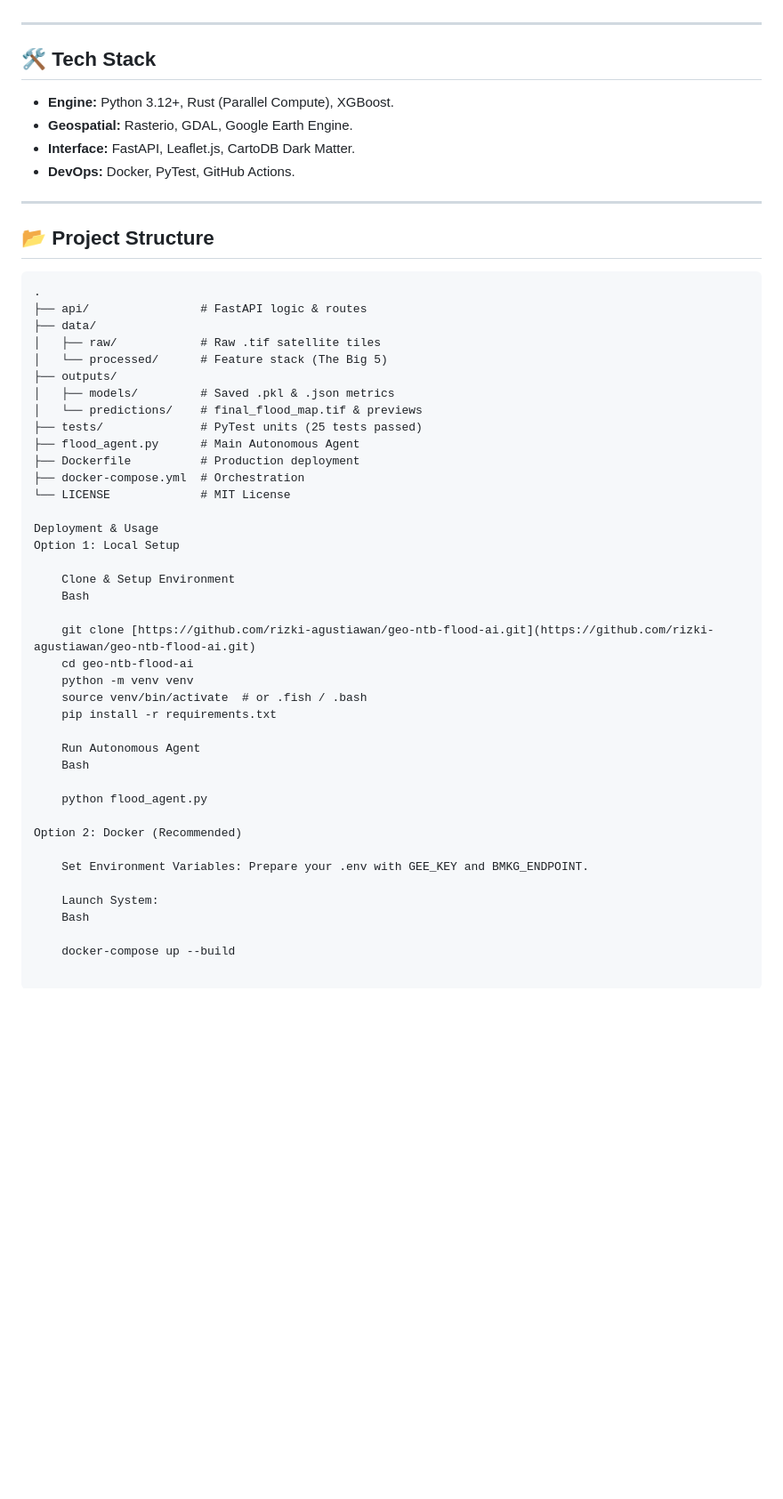
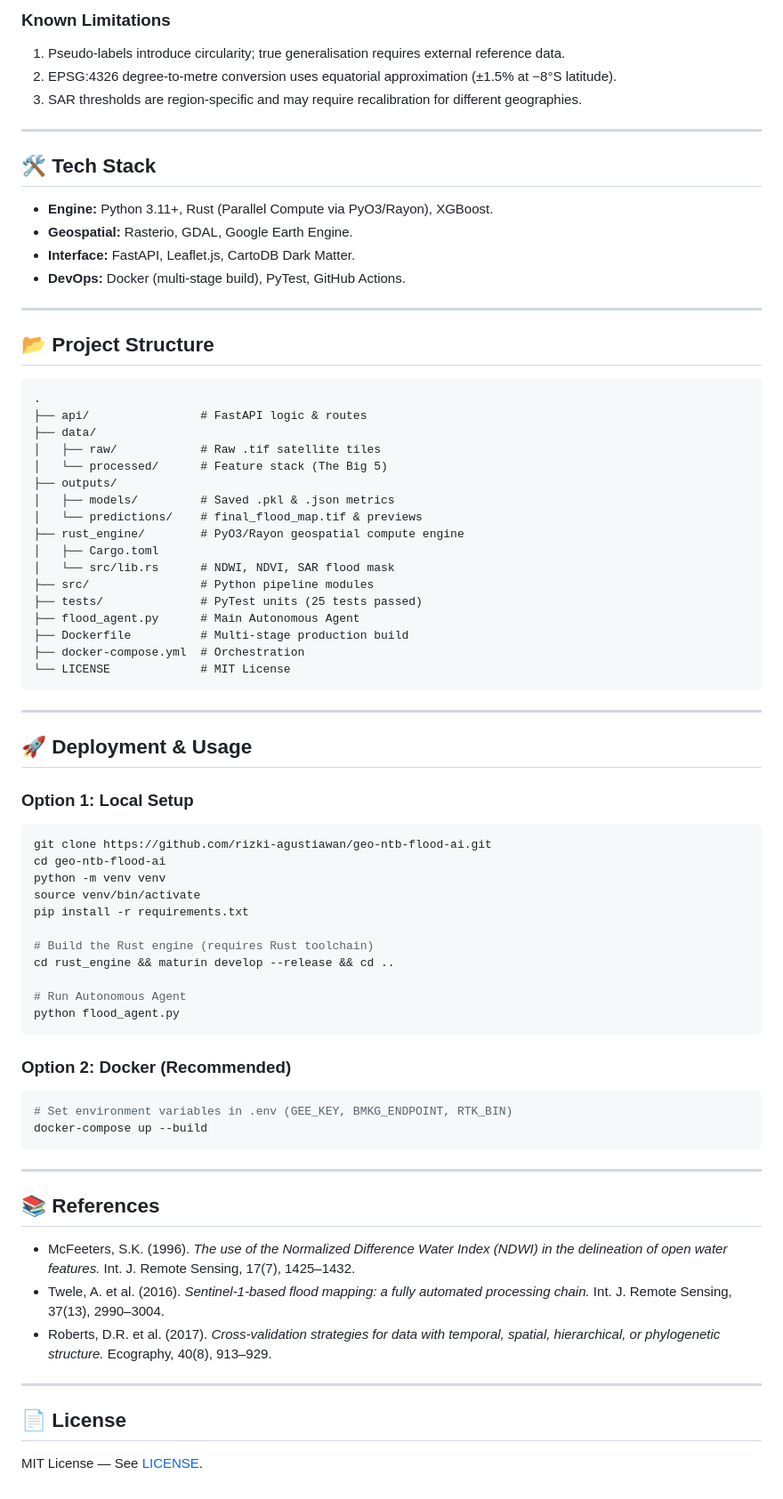
Before and after one commit to rizkiagustiawan/geo-ntb-flood-ai, a Markdown page: README.md, the part around one of its changes. Shown at 89% size. Rendered like a GitHub page; blank space fills up the shorter version.

````diff
--- a/README.md
+++ b/README.md
@@ -33,11 +63,15 @@
+### Known Limitations
+1. Pseudo-labels introduce circularity; true generalisation requires external reference data.
+2. EPSG:4326 degree-to-metre conversion uses equatorial approximation (±1.5% at −8°S latitude).
+3. SAR thresholds are region-specific and may require recalibration for different geographies.
 
 ---
 
 ## 🛠️ Tech Stack
-- **Engine:** Python 3.12+, Rust (Parallel Compute), XGBoost.
+- **Engine:** Python 3.11+, Rust (Parallel Compute via PyO3/Rayon), XGBoost.
 - **Geospatial:** Rasterio, GDAL, Google Earth Engine.
 - **Interface:** FastAPI, Leaflet.js, CartoDB Dark Matter.
-- **DevOps:** Docker, PyTest, GitHub Actions.
+- **DevOps:** Docker (multi-stage build), PyTest, GitHub Actions.
 
 ---
 
@@ -51,34 +85,50 @@
 ├── outputs/
 │   ├── models/         # Saved .pkl & .json metrics
 │   └── predictions/    # final_flood_map.tif & previews
+├── rust_engine/        # PyO3/Rayon geospatial compute engine
+│   ├── Cargo.toml
+│   └── src/lib.rs      # NDWI, NDVI, SAR flood mask
+├── src/                # Python pipeline modules
 ├── tests/              # PyTest units (25 tests passed)
 ├── flood_agent.py      # Main Autonomous Agent
-├── Dockerfile          # Production deployment
+├── Dockerfile          # Multi-stage production build
 ├── docker-compose.yml  # Orchestration
 └── LICENSE             # MIT License
+```
 
-Deployment & Usage
-Option 1: Local Setup
+---
 
-    Clone & Setup Environment
-    Bash
+## 🚀 Deployment & Usage
 
-    git clone [https://github.com/rizki-agustiawan/geo-ntb-flood-ai.git](https://github.com/rizki-agustiawan/geo-ntb-flood-ai.git)
-    cd geo-ntb-flood-ai
-    python -m venv venv
-    source venv/bin/activate  # or .fish / .bash
-    pip install -r requirements.txt
+### Option 1: Local Setup
+```bash
+git clone https://github.com/rizki-agustiawan/geo-ntb-flood-ai.git
+cd geo-ntb-flood-ai
+python -m venv venv
+source venv/bin/activate
+pip install -r requirements.txt
 
-    Run Autonomous Agent
-    Bash
+# Build the Rust engine (requires Rust toolchain)
+cd rust_engine && maturin develop --release && cd ..
 
-    python flood_agent.py
+# Run Autonomous Agent
+python flood_agent.py
+```
 
-Option 2: Docker (Recommended)
+### Option 2: Docker (Recommended)
+```bash
+# Set environment variables in .env (GEE_KEY, BMKG_ENDPOINT, RTK_BIN)
+docker-compose up --build
+```
 
-    Set Environment Variables: Prepare your .env with GEE_KEY and BMKG_ENDPOINT.
+---
 
-    Launch System:
-    Bash
+## 📚 References
+- McFeeters, S.K. (1996). *The use of the Normalized Difference Water Index (NDWI) in the delineation of open water features.* Int. J. Remote Sensing, 17(7), 1425–1432.
+- Twele, A. et al. (2016). *Sentinel-1-based flood mapping: a fully automated processing chain.* Int. J. Remote Sensing, 37(13), 2990–3004.
+- Roberts, D.R. et al. (2017). *Cross-validation strategies for data with temporal, spatial, hierarchical, or phylogenetic structure.* Ecography, 40(8), 913–929.
 
-    docker-compose up --build
+---
+
+## 📄 License
+MIT License — See [LICENSE](LICENSE).
````
Also changed, not shown: other parts of README.md (+32 -2 lines).
